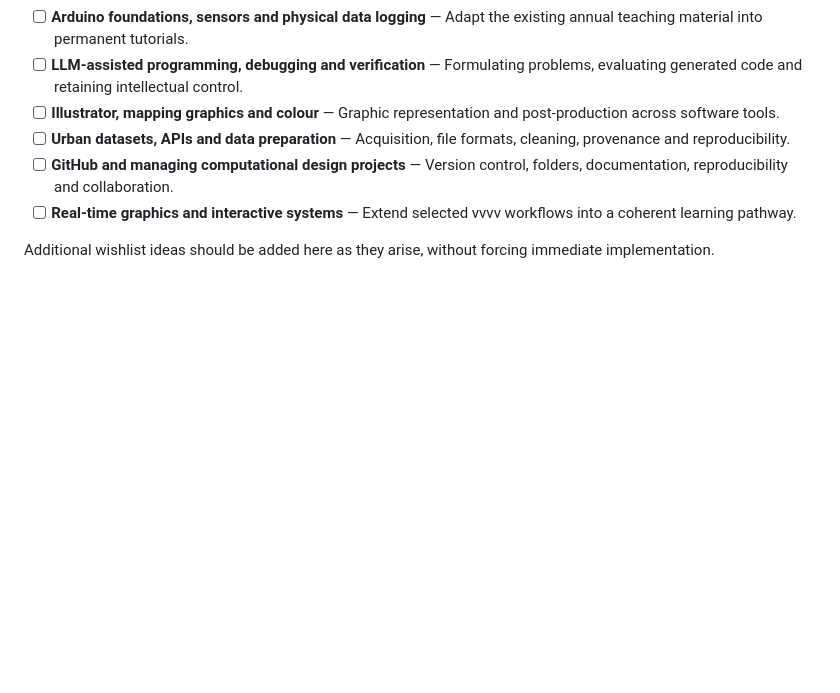
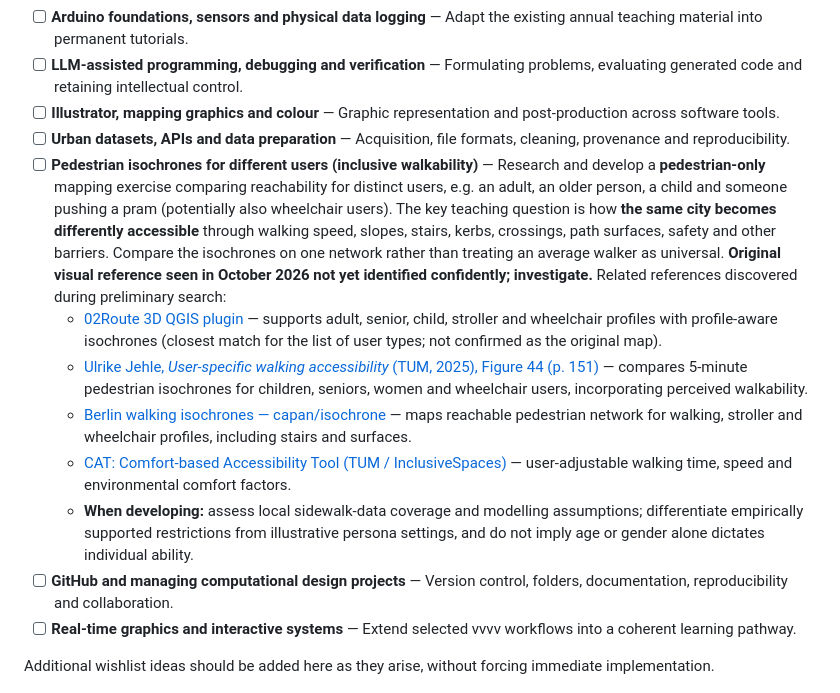
Before and after one commit to PervasiveUrbanism/RC15-Resources, a Markdown page: EDITORIAL_BACKLOG.md, the part around the change. Rendered like a GitHub page; blank space fills up the shorter version.

Commit message:
Add inclusive pedestrian isochrones wishlist and research references

```diff
--- a/EDITORIAL_BACKLOG.md
+++ b/EDITORIAL_BACKLOG.md
@@ -99,6 +99,12 @@ These are ideas from previous teaching discussions, **not yet approved as indivi
 - [ ] **LLM-assisted programming, debugging and verification** — Formulating problems, evaluating generated code and retaining intellectual control.
 - [ ] **Illustrator, mapping graphics and colour** — Graphic representation and post-production across software tools.
 - [ ] **Urban datasets, APIs and data preparation** — Acquisition, file formats, cleaning, provenance and reproducibility.
+- [ ] **Pedestrian isochrones for different users (inclusive walkability)** — Research and develop a **pedestrian-only** mapping exercise comparing reachability for distinct users, e.g. an adult, an older person, a child and someone pushing a pram (potentially also wheelchair users). The key teaching question is how **the same city becomes differently accessible** through walking speed, slopes, stairs, kerbs, crossings, path surfaces, safety and other barriers. Compare the isochrones on one network rather than treating an average walker as universal. **Original visual reference seen in October 2026 not yet identified confidently; investigate.** Related references discovered during preliminary search:
+  - [02Route 3D QGIS plugin](https://plugins.qgis.org/plugins/zero2route3d/) — supports adult, senior, child, stroller and wheelchair profiles with profile-aware isochrones (closest match for the list of user types; not confirmed as the original map).
+  - [Ulrike Jehle, *User-specific walking accessibility* (TUM, 2025), Figure 44 (p. 151)](https://mediatum.ub.tum.de/download/1753499/1753499.pdf) — compares 5-minute pedestrian isochrones for children, seniors, women and wheelchair users, incorporating perceived walkability.
+  - [Berlin walking isochrones — capan/isochrone](https://github.com/capan/isochrone) — maps reachable pedestrian network for walking, stroller and wheelchair profiles, including stairs and surfaces.
+  - [CAT: Comfort-based Accessibility Tool (TUM / InclusiveSpaces)](https://inclusive-spaces.vercel.app/) — user-adjustable walking time, speed and environmental comfort factors.
+  - **When developing:** assess local sidewalk-data coverage and modelling assumptions; differentiate empirically supported restrictions from illustrative persona settings, and do not imply age or gender alone dictates individual ability.
 - [ ] **GitHub and managing computational design projects** — Version control, folders, documentation, reproducibility and collaboration.
 - [ ] **Real-time graphics and interactive systems** — Extend selected vvvv workflows into a coherent learning pathway.
 
```
